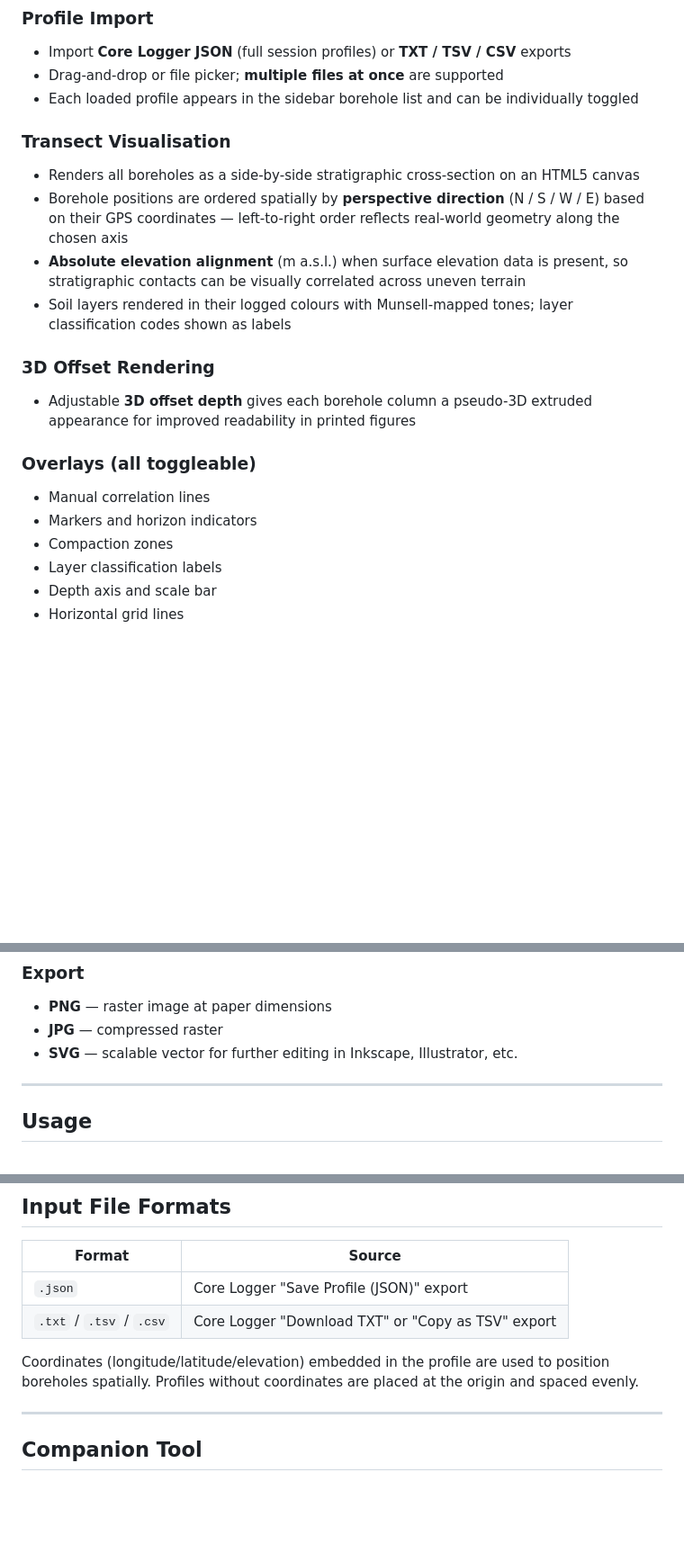
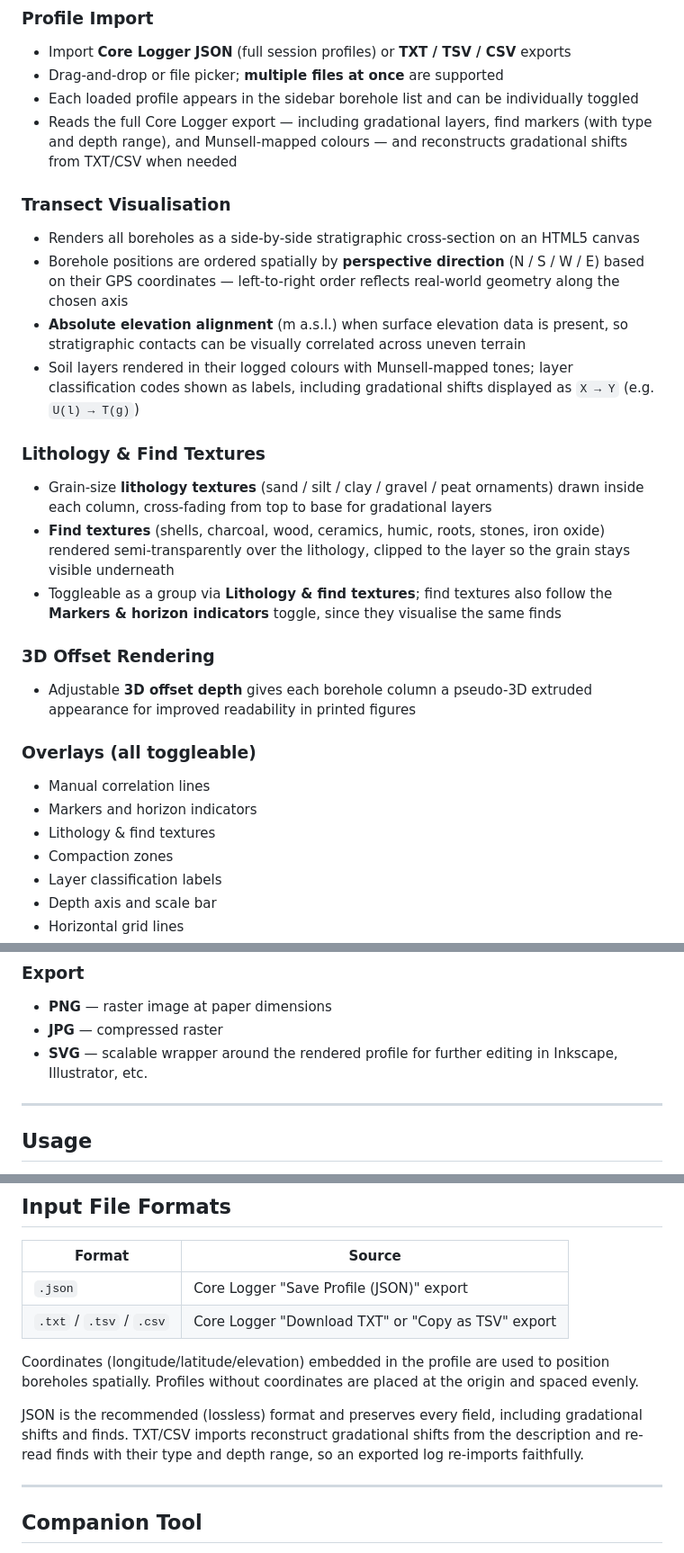
Before and after one commit to PiereLeonFrederiks/StratigraphicTransect, a Markdown page: README.md, 3 parts joined by grey strips. Shown at 90% size. GitHub-like rendering; blank space fills up the shorter version.

```diff
--- a/README.md
+++ b/README.md
@@ -18,12 +18,18 @@ DOI: https://doi.org/10.5281/zenodo.20487142
 - Import **Core Logger JSON** (full session profiles) or **TXT / TSV / CSV** exports
 - Drag-and-drop or file picker; **multiple files at once** are supported
 - Each loaded profile appears in the sidebar borehole list and can be individually toggled
+- Reads the full Core Logger export — including gradational layers, find markers (with type and depth range), and Munsell-mapped colours — and reconstructs gradational shifts from TXT/CSV when needed
 
 ### Transect Visualisation
 - Renders all boreholes as a side-by-side stratigraphic cross-section on an HTML5 canvas
 - Borehole positions are ordered spatially by **perspective direction** (N / S / W / E) based on their GPS coordinates — left-to-right order reflects real-world geometry along the chosen axis
 - **Absolute elevation alignment** (m a.s.l.) when surface elevation data is present, so stratigraphic contacts can be visually correlated across uneven terrain
-- Soil layers rendered in their logged colours with Munsell-mapped tones; layer classification codes shown as labels
+- Soil layers rendered in their logged colours with Munsell-mapped tones; layer classification codes shown as labels, including gradational shifts displayed as `X → Y` (e.g. `U(l) → T(g)`)
+
+### Lithology & Find Textures
+- Grain-size **lithology textures** (sand / silt / clay / gravel / peat ornaments) drawn inside each column, cross-fading from top to base for gradational layers
+- **Find textures** (shells, charcoal, wood, ceramics, humic, roots, stones, iron oxide) rendered semi-transparently over the lithology, clipped to the layer so the grain stays visible underneath
+- Toggleable as a group via **Lithology & find textures**; find textures also follow the **Markers & horizon indicators** toggle, since they visualise the same finds
 
 ### 3D Offset Rendering
 - Adjustable **3D offset depth** gives each borehole column a pseudo-3D extruded appearance for improved readability in printed figures
@@ -31,6 +37,7 @@ DOI: https://doi.org/10.5281/zenodo.20487142
 ### Overlays (all toggleable)
 - Manual correlation lines
 - Markers and horizon indicators
+- Lithology & find textures
 - Compaction zones
 - Layer classification labels
 - Depth axis and scale bar
@@ -53,7 +60,7 @@ DOI: https://doi.org/10.5281/zenodo.20487142
 ### Export
 - **PNG** — raster image at paper dimensions
 - **JPG** — compressed raster
-- **SVG** — scalable vector for further editing in Inkscape, Illustrator, etc.
+- **SVG** — scalable wrapper around the rendered profile for further editing in Inkscape, Illustrator, etc.
 
 ---
 
@@ -78,6 +85,8 @@ DOI: https://doi.org/10.5281/zenodo.20487142
 
 Coordinates (longitude/latitude/elevation) embedded in the profile are used to position boreholes spatially. Profiles without coordinates are placed at the origin and spaced evenly.
 
+JSON is the recommended (lossless) format and preserves every field, including gradational shifts and finds. TXT/CSV imports reconstruct gradational shifts from the description and re-read finds with their type and depth range, so an exported log re-imports faithfully.
+
 ---
 
 ## Companion Tool
```
Also changed, not shown: other parts of README.md (+2 -0 lines).
